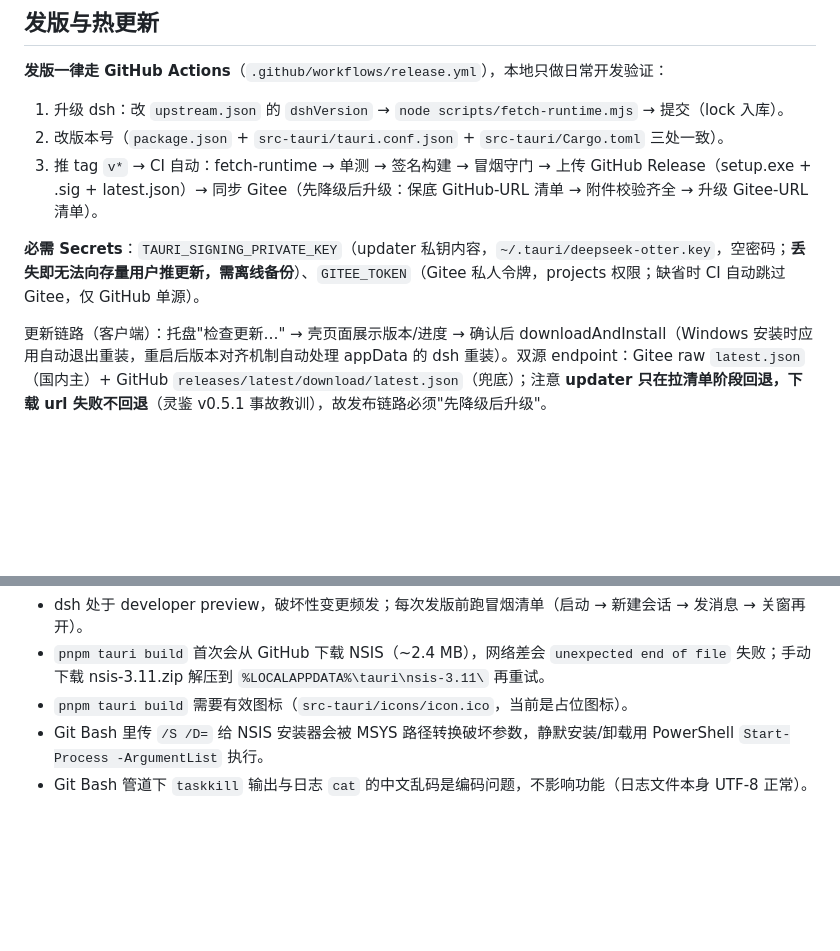
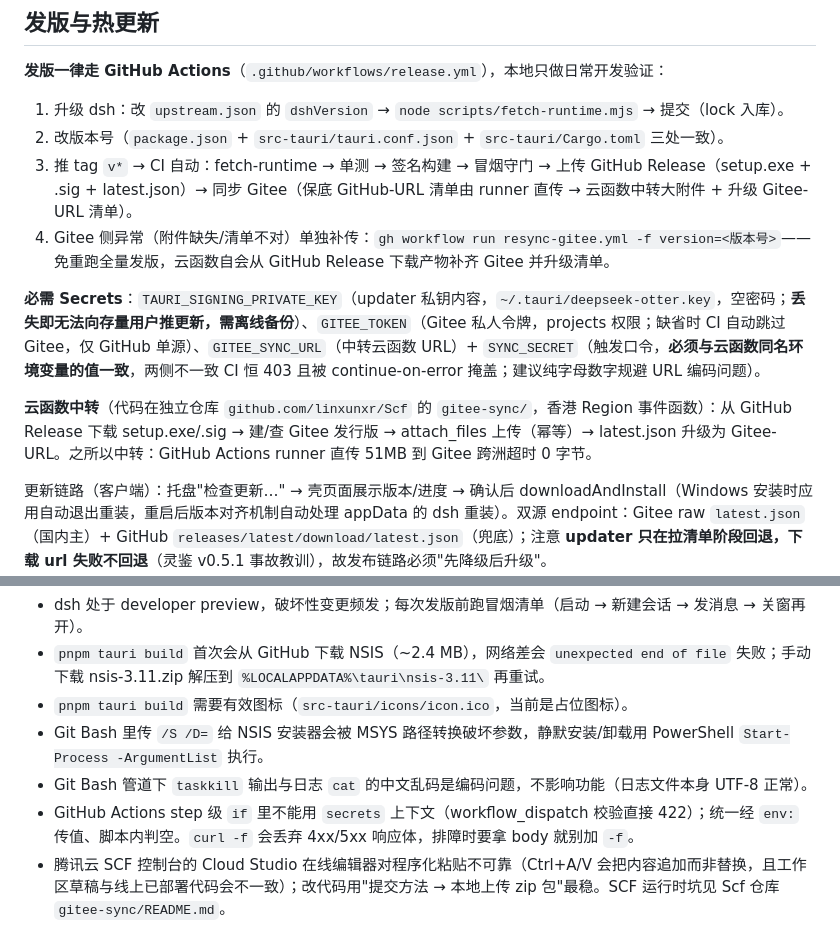
Before and after one commit to linxunxr/DeepSeek-Otter, a Markdown page: AGENTS.md, 2 parts joined by grey strips. Rendered like a GitHub page; blank space fills up the shorter version.

Commit message:
docs: AGENTS 补云函数中转链路与新坑——Secrets 清单补 GITEE_SYNC_URL/SYNC_SECRET（两侧一致性），resync 补传入口，step 级 if 禁 secrets、SCF 控制台改码用 zip 上传

```diff
--- a/AGENTS.md
+++ b/AGENTS.md
@@ -34,9 +34,12 @@ pnpm build
 
 1. 升级 dsh：改 `upstream.json` 的 `dshVersion` → `node scripts/fetch-runtime.mjs` → 提交（lock 入库）。
 2. 改版本号（`package.json` + `src-tauri/tauri.conf.json` + `src-tauri/Cargo.toml` 三处一致）。
-3. 推 tag `v*` → CI 自动：fetch-runtime → 单测 → 签名构建 → 冒烟守门 → 上传 GitHub Release（setup.exe + .sig + latest.json）→ 同步 Gitee（先降级后升级：保底 GitHub-URL 清单 → 附件校验齐全 → 升级 Gitee-URL 清单）。
+3. 推 tag `v*` → CI 自动：fetch-runtime → 单测 → 签名构建 → 冒烟守门 → 上传 GitHub Release（setup.exe + .sig + latest.json）→ 同步 Gitee（保底 GitHub-URL 清单由 runner 直传 → 云函数中转大附件 + 升级 Gitee-URL 清单）。
+4. Gitee 侧异常（附件缺失/清单不对）单独补传：`gh workflow run resync-gitee.yml -f version=<版本号>`——免重跑全量发版，云函数自会从 GitHub Release 下载产物补齐 Gitee 并升级清单。
 
-**必需 Secrets**：`TAURI_SIGNING_PRIVATE_KEY`（updater 私钥内容，`~/.tauri/deepseek-otter.key`，空密码；**丢失即无法向存量用户推更新，需离线备份**）、`GITEE_TOKEN`（Gitee 私人令牌，projects 权限；缺省时 CI 自动跳过 Gitee，仅 GitHub 单源）。
+**必需 Secrets**：`TAURI_SIGNING_PRIVATE_KEY`（updater 私钥内容，`~/.tauri/deepseek-otter.key`，空密码；**丢失即无法向存量用户推更新，需离线备份**）、`GITEE_TOKEN`（Gitee 私人令牌，projects 权限；缺省时 CI 自动跳过 Gitee，仅 GitHub 单源）、`GITEE_SYNC_URL`（中转云函数 URL）+ `SYNC_SECRET`（触发口令，**必须与云函数同名环境变量的值一致**，两侧不一致 CI 恒 403 且被 continue-on-error 掩盖；建议纯字母数字规避 URL 编码问题）。
+
+**云函数中转**（代码在独立仓库 `github.com/linxunxr/Scf` 的 `gitee-sync/`，香港 Region 事件函数）：从 GitHub Release 下载 setup.exe/.sig → 建/查 Gitee 发行版 → attach_files 上传（幂等）→ latest.json 升级为 Gitee-URL。之所以中转：GitHub Actions runner 直传 51MB 到 Gitee 跨洲超时 0 字节。
 
 更新链路（客户端）：托盘"检查更新…" → 壳页面展示版本/进度 → 确认后 downloadAndInstall（Windows 安装时应用自动退出重装，重启后版本对齐机制自动处理 appData 的 dsh 重装）。双源 endpoint：Gitee raw `latest.json`（国内主）+ GitHub `releases/latest/download/latest.json`（兜底）；注意 **updater 只在拉清单阶段回退，下载 url 失败不回退**（灵鉴 v0.5.1 事故教训），故发布链路必须"先降级后升级"。
 
@@ -82,3 +85,5 @@ src-tauri/capabilities/   IPC 权限声明（仅授予壳本地页面，不授
 - `pnpm tauri build` 需要有效图标（`src-tauri/icons/icon.ico`，当前是占位图标）。
 - Git Bash 里传 `/S /D=` 给 NSIS 安装器会被 MSYS 路径转换破坏参数，静默安装/卸载用 PowerShell `Start-Process -ArgumentList` 执行。
 - Git Bash 管道下 `taskkill` 输出与日志 `cat` 的中文乱码是编码问题，不影响功能（日志文件本身 UTF-8 正常）。
+- GitHub Actions step 级 `if` 里不能用 `secrets` 上下文（workflow_dispatch 校验直接 422）；统一经 `env:` 传值、脚本内判空。`curl -f` 会丢弃 4xx/5xx 响应体，排障时要拿 body 就别加 `-f`。
+- 腾讯云 SCF 控制台的 Cloud Studio 在线编辑器对程序化粘贴不可靠（Ctrl+A/V 会把内容追加而非替换，且工作区草稿与线上已部署代码会不一致）；改代码用"提交方法 → 本地上传 zip 包"最稳。SCF 运行时坑见 Scf 仓库 `gitee-sync/README.md`。
```
